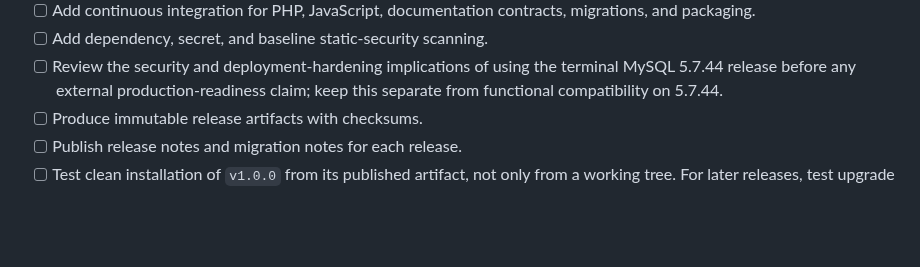
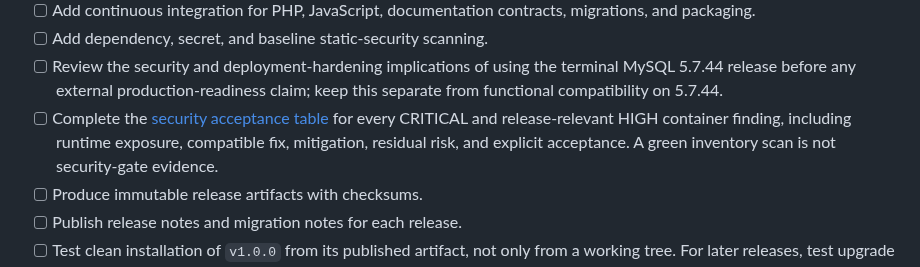
Before and after one commit to jybanez/syndicatum, a Markdown page: docs/v1-commercial-viability-implementation-checklist.md, the part around the change. Rendered like a GitHub page; blank space fills up the shorter version.

Commit message:
Track individual critical image findings for V1 security acceptance

```diff
--- a/docs/v1-commercial-viability-implementation-checklist.md
+++ b/docs/v1-commercial-viability-implementation-checklist.md
@@ -221,6 +221,10 @@ local defaults alone are insufficient.
 - [ ] Review the security and deployment-hardening implications of using the
       terminal MySQL 5.7.44 release before any external production-readiness
       claim; keep this separate from functional compatibility on 5.7.44.
+- [ ] Complete the [security acceptance table](v1-security-acceptance-table.md)
+      for every CRITICAL and release-relevant HIGH container finding, including
+      runtime exposure, compatible fix, mitigation, residual risk, and explicit
+      acceptance. A green inventory scan is not security-gate evidence.
 - [ ] Produce immutable release artifacts with checksums.
 - [ ] Publish release notes and migration notes for each release.
 - [ ] Test clean installation of `v1.0.0` from its published artifact, not only
```
Also changed, not shown: docs/v1-security-acceptance-table.md (added, +56 -0 lines), docs/v1-security-inventory-2026-09-18.md (+3 -0 lines).
